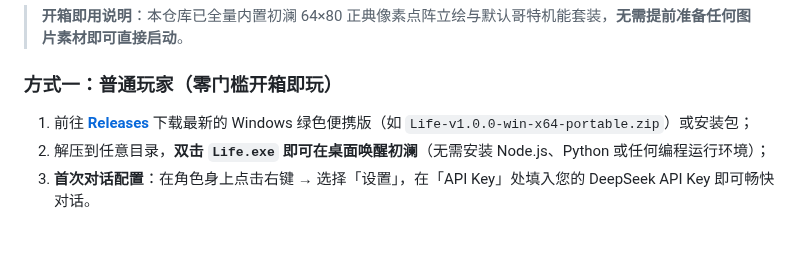
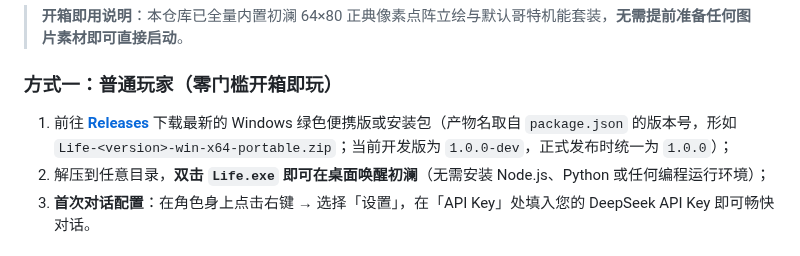
Before and after one commit to andabaoyue/Life, a Markdown page: README.md, the part around the change. Rendered like a GitHub page.

```diff
--- a/README.md
+++ b/README.md
@@ -22,7 +22,7 @@ Life 桌面数字生命实验平台：接 DeepSeek 等大语言模型服务商
 
 ### 方式一：普通玩家（零门槛开箱即玩）
 
-1. 前往 **[Releases](https://github.com/Andabaoyue/Life/releases)** 下载最新的 Windows 绿色便携版（如 `Life-v1.0.0-win-x64-portable.zip`）或安装包；
+1. 前往 **[Releases](https://github.com/Andabaoyue/Life/releases)** 下载最新的 Windows 绿色便携版或安装包（产物名取自 `package.json` 的版本号，形如 `Life-<version>-win-x64-portable.zip`；当前开发版为 `1.0.0-dev`，正式发布时统一为 `1.0.0`）；
 2. 解压到任意目录，**双击 `Life.exe` 即可在桌面唤醒初澜**（无需安装 Node.js、Python 或任何编程运行环境）；
 3. **首次对话配置**：在角色身上点击右键 → 选择「设置」，在「API Key」处填入您的 DeepSeek API Key 即可畅快对话。
 
```
Also changed, not shown: docs/ROADMAP-AND-PUBLIC-RELEASE-PLAN.md (+2 -1 lines).
